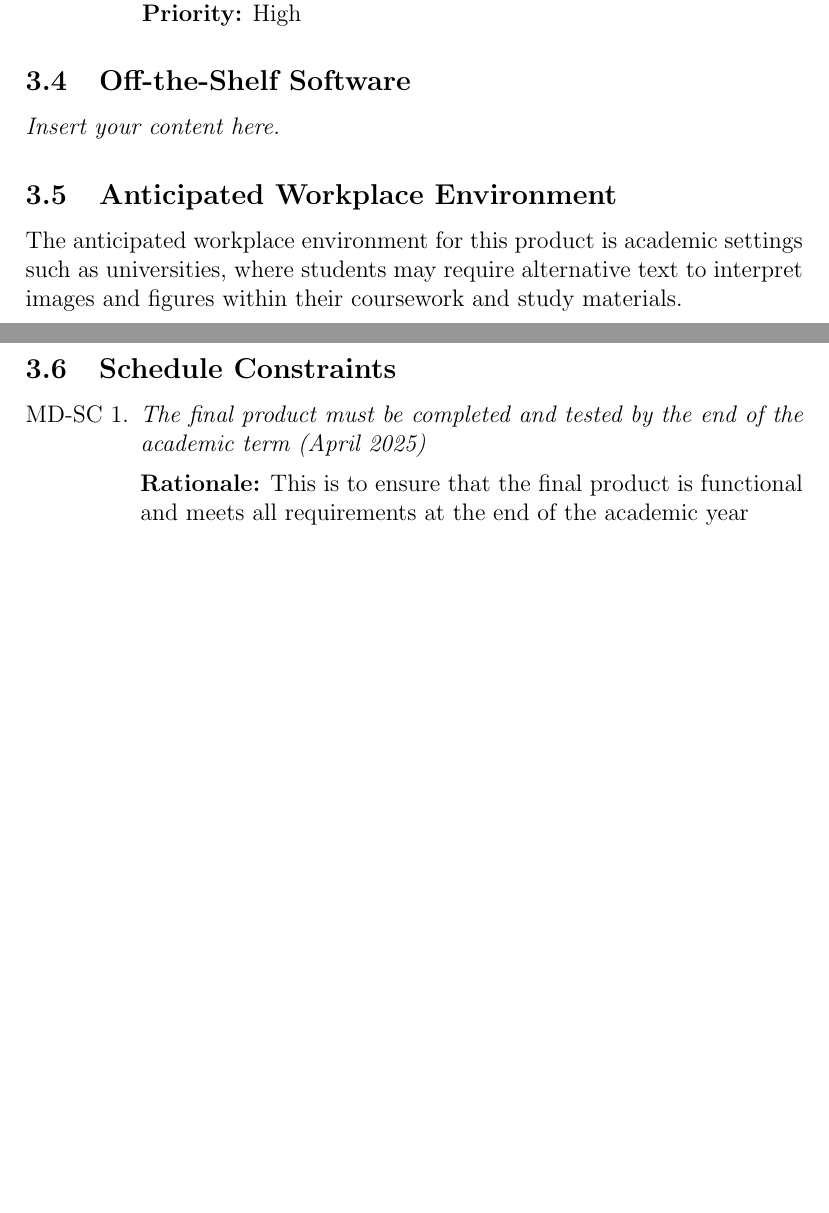
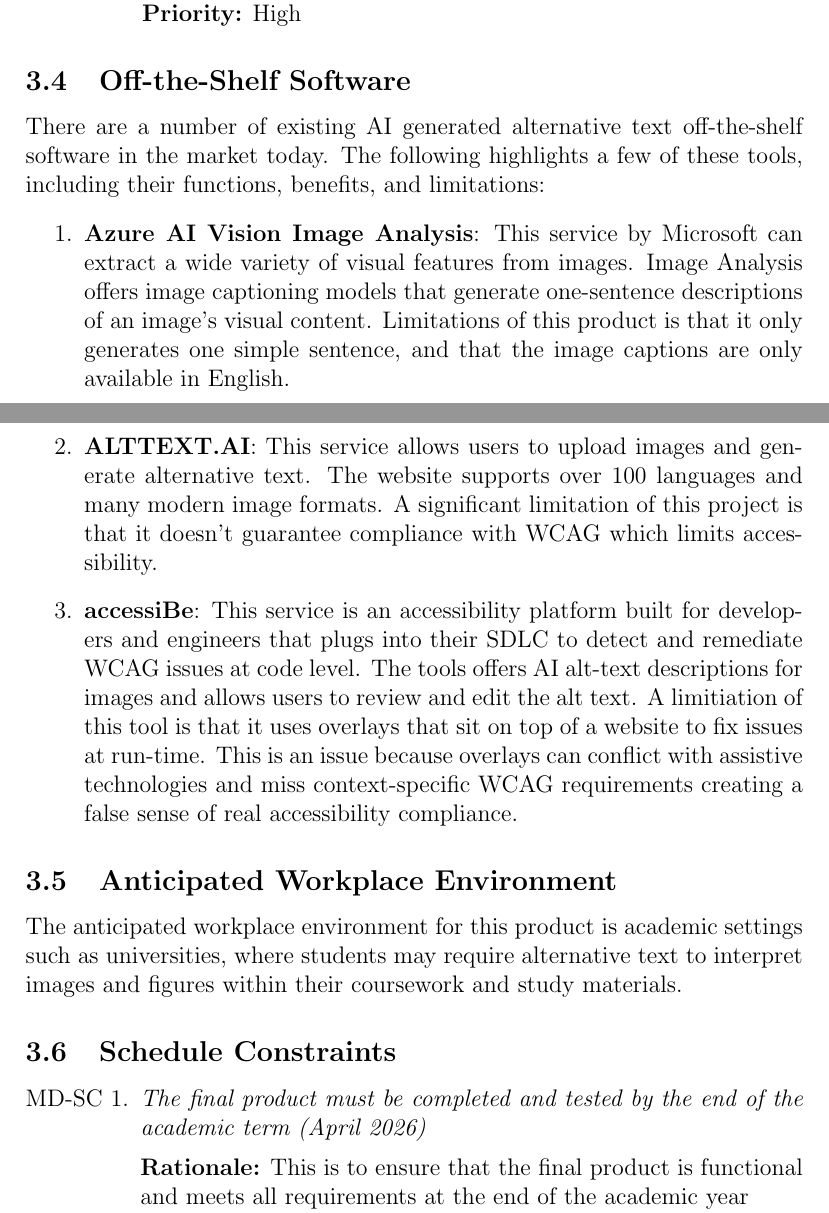
Before and after one commit to 4G06-CAPSTONE-2025/Reading4All, a LaTeX document (docs/SRS-Volere/SRS.tex): two parts of pages 9 and 10 of 23 before the commit and two parts of pages 9 and 10 of 24 after it, joined at a grey line, cut so that both start at the same text, the shorter picture padded with empty space. Compiled offline with pdfLaTeX.

Commit message:
update mandates constraints off the shelf section (refs #42)

```diff
--- a/docs/SRS-Volere/SRS.tex
+++ b/docs/SRS-Volere/SRS.tex
@@ -124,16 +124,30 @@
     {\bf Priority:} High
 \end{enumerate}
 \subsection{Off-the-Shelf Software}
-\lips
+There are a number of existing AI generated alternative text off-the-shelf software in the market today. The following
+highlights a few of these tools, including their functions, benefits, and limitations:
+\begin{enumerate}
+  \item \textbf{Azure AI Vision Image Analysis}: This service by Microsoft can extract a wide variety of
+  visual features from images. Image Analysis offers image captioning models that generate one-sentence descriptions of an image's visual content.
+  Limitations of this product is that it only generates one simple sentence, and that the image
+  captions are only available in English.
+  \item \textbf{ALTTEXT.AI}: This service allows users to upload images and generate alternative text. The website supports
+  over 100 languages and many modern image formats. A significant limitation of this project
+  is that it doesn't guarantee compliance with WCAG which limits accessibility.
+  \item \textbf{accessiBe}: This service is an accessibility platform built for developers and engineers that plugs into their SDLC to detect and
+  remediate WCAG issues at code level. The tools offers AI alt-text descriptions for images and allows users to review
+  and edit the alt text. A limitiation of this tool is that it uses overlays that sit on top of a website to fix issues at run-time. This is an issue
+  because overlays can conflict with assistive technologies and miss context-specific WCAG requirements creating a false sense of real accessibility compliance.
+\end{enumerate}
 \subsection{Anticipated Workplace Environment}
 The anticipated workplace environment for this product is academic settings such as universities, where students may
 require alternative text to interpret images and figures within their coursework and study materials.
 \subsection{Schedule Constraints}
 \begin{enumerate}[label=MD-SC \arabic*., wide=0pt, leftmargin=*]
-  \item \emph{The final product must be completed and tested by the end of the academic term (April 2025)}\\[2mm]
+  \item \emph{The final product must be completed and tested by the end of the academic term (April 2026)}\\[2mm]
     {\bf Rationale:} This is to ensure that the final product is functional and meets all requirements
     at the end of the academic year\\
-    {\bf Fit Criterion:} All deliverables are submitted, and the final product is tested and operable by April 2025 \\
+    {\bf Fit Criterion:} All deliverables are submitted, and the final product is tested and operable by April 2026 \\
     {\bf Priority:} High
 \end{enumerate}
 \subsection{Budget Constraints}
```
